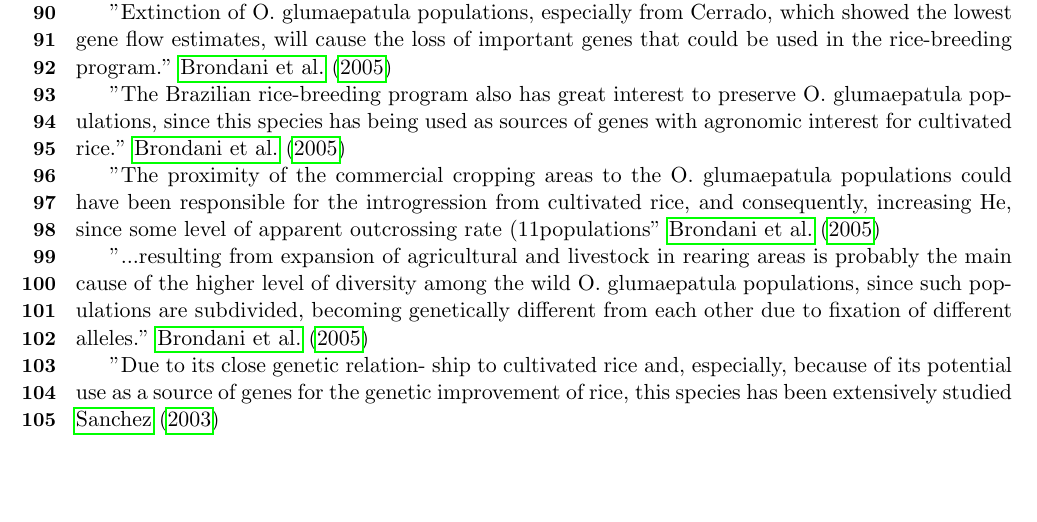
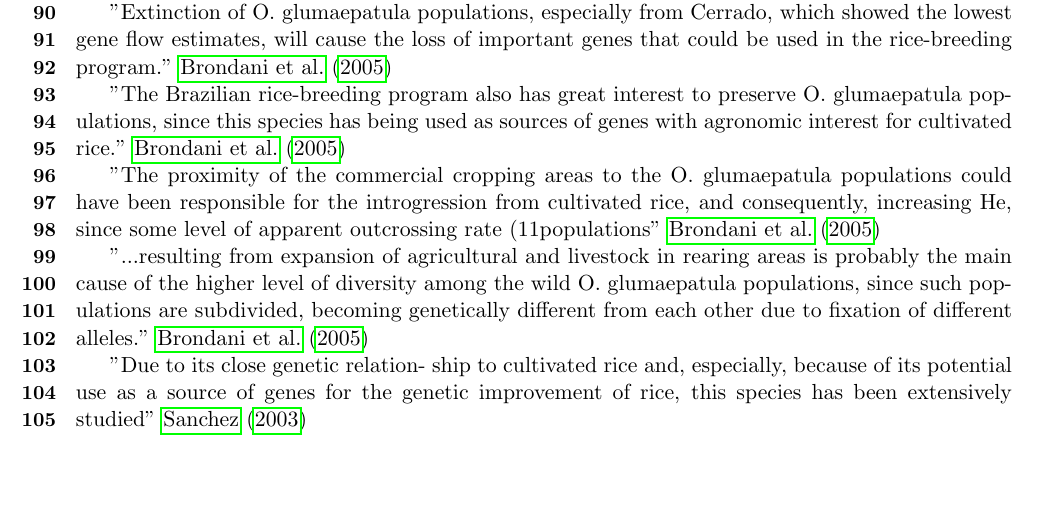
Before and after one commit to SidBhadra-Lobo/Rice_project, a LaTeX document (manuscript/rice.tex): part of page 3 of 5, cut so that both start at the same text. Compiled offline with pdfLaTeX.

Commit message:
Update rice.tex

```diff
--- a/manuscript/rice.tex
+++ b/manuscript/rice.tex
@@ -118,7 +118,7 @@ alleles."
 ship to cultivated rice and, especially, because of its
 potential use as a source of genes for the genetic
 improvement of rice, this species has been extensively
-studied
+studied"
 \cite{SánchezandEspinoza2003}
 
 \section*{Methods}
```
